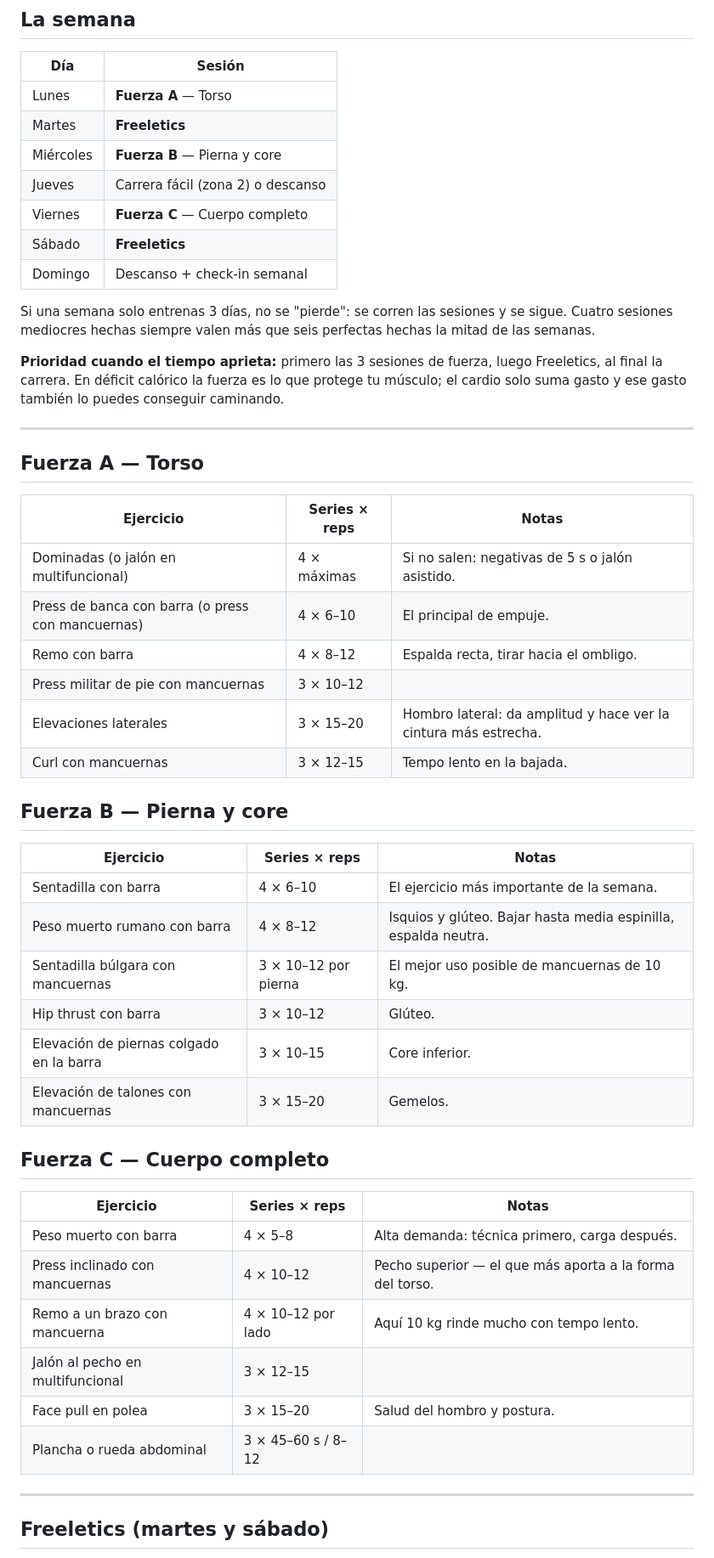
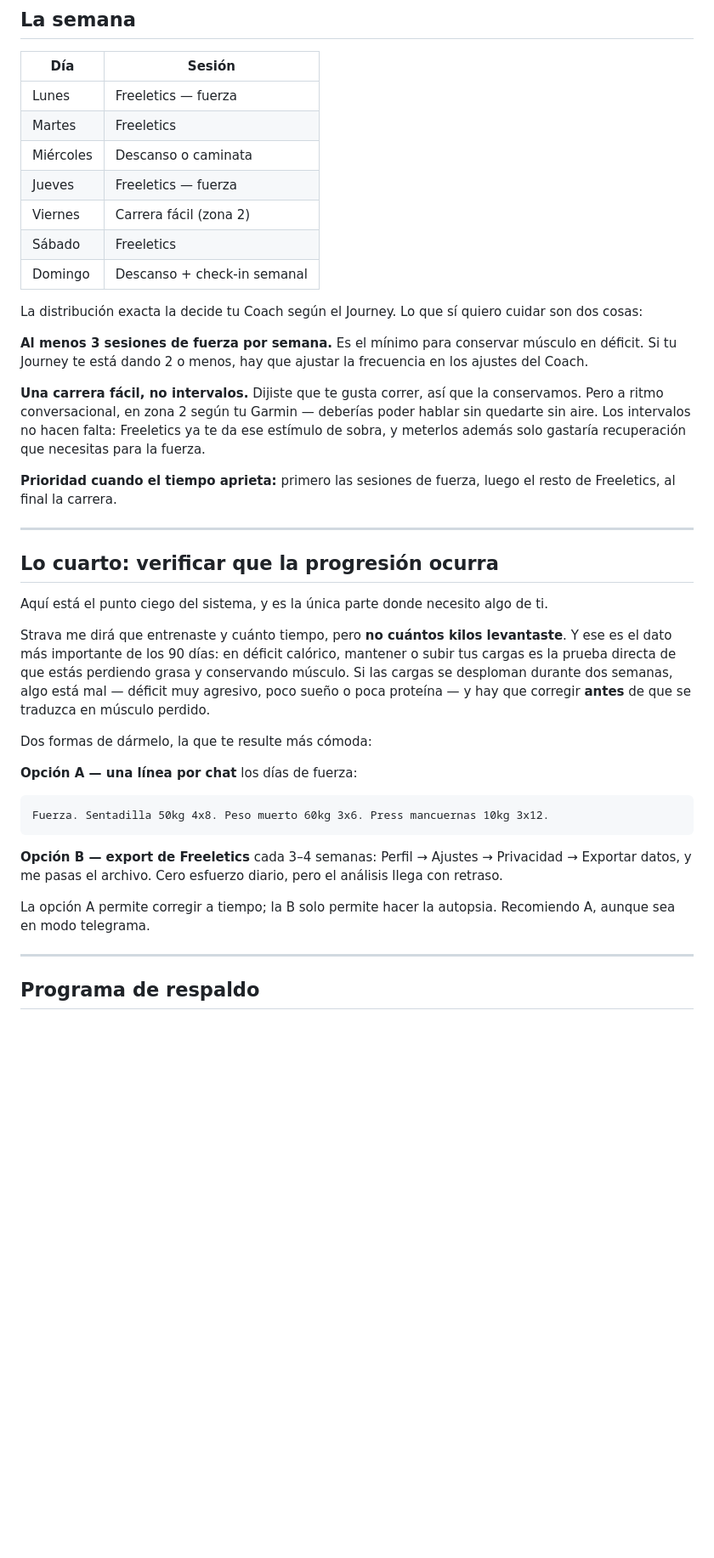
Before and after one commit to jander626/FitFood, a Markdown page: coaching/entrenamiento.md, the part around one of its changes. Shown at 85% size. GitHub-like rendering; blank space fills up the shorter version.

````diff
--- a/coaching/entrenamiento.md
+++ b/coaching/entrenamiento.md
@@ -27,54 +67,42 @@ Así que cada herramienta hace lo que hace mejor: **la barra construye**, **Free
 
 | Día | Sesión |
 |-----|--------|
-| Lunes | **Fuerza A** — Torso |
-| Martes | **Freeletics** |
-| Miércoles | **Fuerza B** — Pierna y core |
-| Jueves | Carrera fácil (zona 2) o descanso |
-| Viernes | **Fuerza C** — Cuerpo completo |
-| Sábado | **Freeletics** |
+| Lunes | Freeletics — fuerza |
+| Martes | Freeletics |
+| Miércoles | Descanso o caminata |
+| Jueves | Freeletics — fuerza |
+| Viernes | Carrera fácil (zona 2) |
+| Sábado | Freeletics |
 | Domingo | Descanso + check-in semanal |
 
-Si una semana solo entrenas 3 días, no se "pierde": se corren las sesiones y se sigue. Cuatro sesiones mediocres hechas siempre valen más que seis perfectas hechas la mitad de las semanas.
+La distribución exacta la decide tu Coach según el Journey. Lo que sí quiero cuidar son dos cosas:
 
-**Prioridad cuando el tiempo aprieta:** primero las 3 sesiones de fuerza, luego Freeletics, al final la carrera. En déficit calórico la fuerza es lo que protege tu músculo; el cardio solo suma gasto y ese gasto también lo puedes conseguir caminando.
+**Al menos 3 sesiones de fuerza por semana.** Es el mínimo para conservar músculo en déficit. Si tu Journey te está dando 2 o menos, hay que ajustar la frecuencia en los ajustes del Coach.
+
+**Una carrera fácil, no intervalos.** Dijiste que te gusta correr, así que la conservamos. Pero a ritmo conversacional, en zona 2 según tu Garmin — deberías poder hablar sin quedarte sin aire. Los intervalos no hacen falta: Freeletics ya te da ese estímulo de sobra, y meterlos además solo gastaría recuperación que necesitas para la fuerza.
+
+**Prioridad cuando el tiempo aprieta:** primero las sesiones de fuerza, luego el resto de Freeletics, al final la carrera.
 
 ---
 
-## Fuerza A — Torso
+## Lo cuarto: verificar que la progresión ocurra
 
-| Ejercicio | Series × reps | Notas |
-|-----------|--------------|-------|
-| Dominadas (o jalón en multifuncional) | 4 × máximas | Si no salen: negativas de 5 s o jalón asistido. |
-| Press de banca con barra (o press con mancuernas) | 4 × 6–10 | El principal de empuje. |
-| Remo con barra | 4 × 8–12 | Espalda recta, tirar hacia el ombligo. |
-| Press militar de pie con mancuernas | 3 × 10–12 | |
-| Elevaciones laterales | 3 × 15–20 | Hombro lateral: da amplitud y hace ver la cintura más estrecha. |
-| Curl con mancuernas | 3 × 12–15 | Tempo lento en la bajada. |
+Aquí está el punto ciego del sistema, y es la única parte donde necesito algo de ti.
 
-## Fuerza B — Pierna y core
+Strava me dirá que entrenaste y cuánto tiempo, pero **no cuántos kilos levantaste**. Y ese es el dato más importante de los 90 días: en déficit calórico, mantener o subir tus cargas es la prueba directa de que estás perdiendo grasa y conservando músculo. Si las cargas se desploman durante dos semanas, algo está mal — déficit muy agresivo, poco sueño o poca proteína — y hay que corregir **antes** de que se traduzca en músculo perdido.
 
-| Ejercicio | Series × reps | Notas |
-|-----------|--------------|-------|
-| Sentadilla con barra | 4 × 6–10 | El ejercicio más importante de la semana. |
-| Peso muerto rumano con barra | 4 × 8–12 | Isquios y glúteo. Bajar hasta media espinilla, espalda neutra. |
-| Sentadilla búlgara con mancuernas | 3 × 10–12 por pierna | El mejor uso posible de mancuernas de 10 kg. |
-| Hip thrust con barra | 3 × 10–12 | Glúteo. |
-| Elevación de piernas colgado en la barra | 3 × 10–15 | Core inferior. |
-| Elevación de talones con mancuernas | 3 × 15–20 | Gemelos. |
+Dos formas de dármelo, la que te resulte más cómoda:
 
-## Fuerza C — Cuerpo completo
+**Opción A — una línea por chat** los días de fuerza:
+```
+Fuerza. Sentadilla 50kg 4x8. Peso muerto 60kg 3x6. Press mancuernas 10kg 3x12.
+```
 
-| Ejercicio | Series × reps | Notas |
-|-----------|--------------|-------|
-| Peso muerto con barra | 4 × 5–8 | Alta demanda: técnica primero, carga después. |
-| Press inclinado con mancuernas | 4 × 10–12 | Pecho superior — el que más aporta a la forma del torso. |
-| Remo a un brazo con mancuerna | 4 × 10–12 por lado | Aquí 10 kg rinde mucho con tempo lento. |
-| Jalón al pecho en multifuncional | 3 × 12–15 | |
-| Face pull en polea | 3 × 15–20 | Salud del hombro y postura. |
-| Plancha o rueda abdominal | 3 × 45–60 s / 8–12 | |
+**Opción B — export de Freeletics** cada 3–4 semanas: Perfil → Ajustes → Privacidad → Exportar datos, y me pasas el archivo. Cero esfuerzo diario, pero el análisis llega con retraso.
+
+La opción A permite corregir a tiempo; la B solo permite hacer la autopsia. Recomiendo A, aunque sea en modo telegrama.
 
 ---
 
-## Freeletics (martes y sábado)
+## Programa de respaldo
 
````
Also changed, not shown: other parts of coaching/entrenamiento.md (+58 -42 lines), coaching/como-empezar.md (+11 -0 lines), coaching/entrenamiento-respaldo.md (added, +62 -0 lines).
